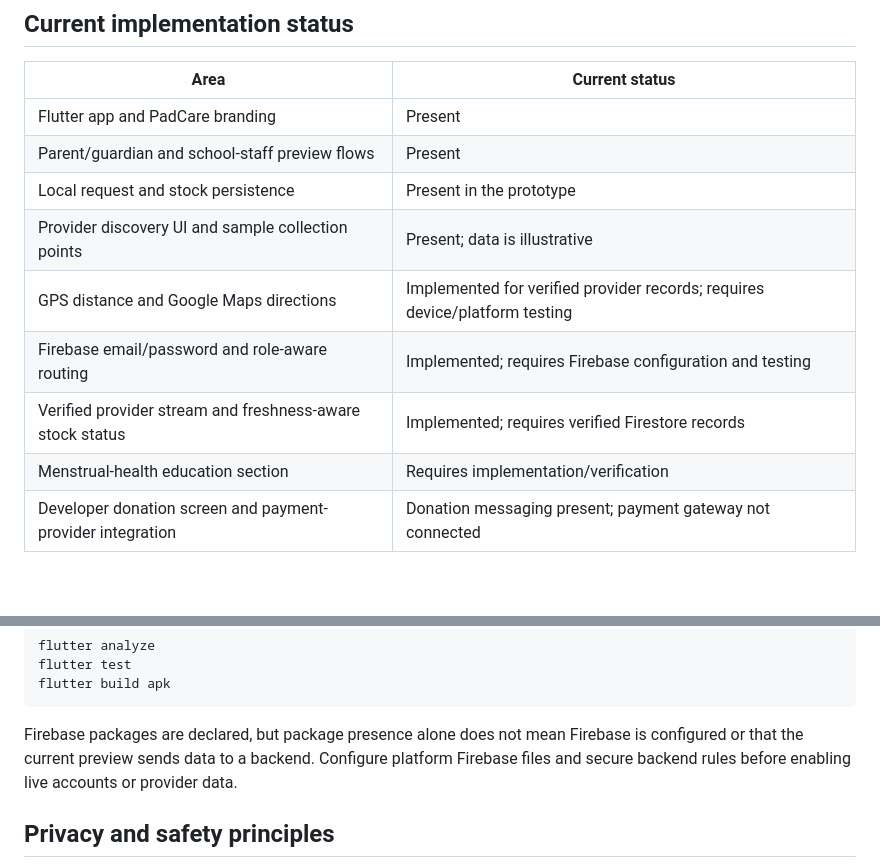
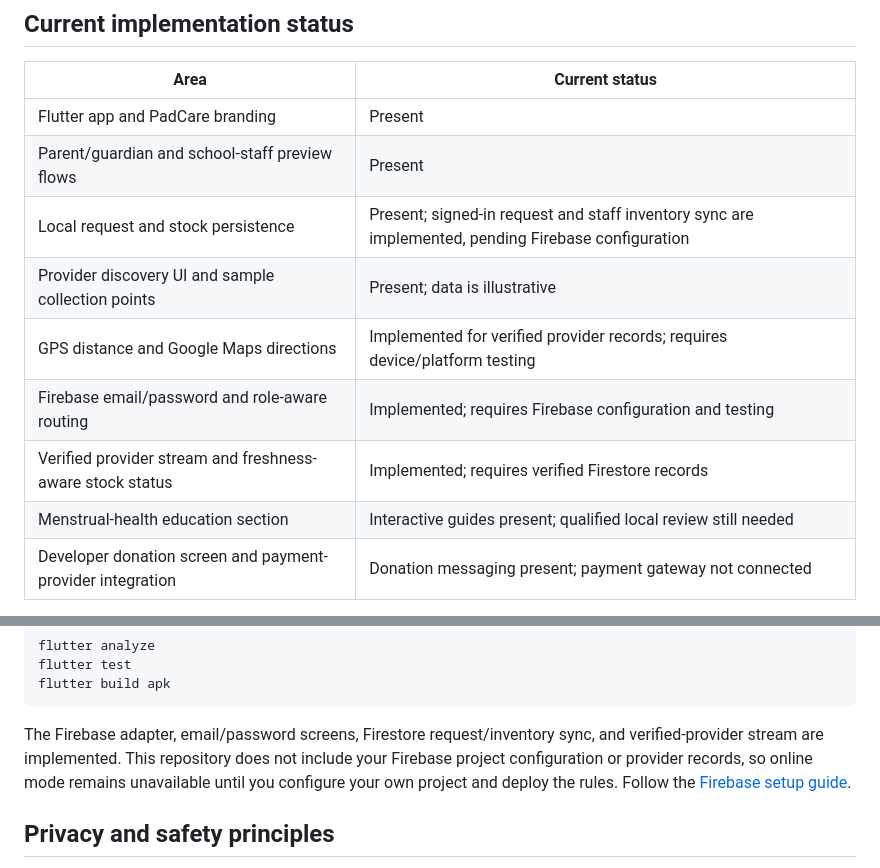
Before and after one commit to danmungufeni-dev/PadCare, a Markdown page: README.md, 2 parts joined by grey strips. Rendered like a GitHub page; blank space fills up the shorter version.

Commit message:
docs: reflect implemented Firebase and learning screens

````diff
--- a/README.md
+++ b/README.md
@@ -35,12 +35,12 @@ Core experience: gradient splash screen; white home dashboard with the “Pads a
 | --- | --- |
 | Flutter app and PadCare branding | Present |
 | Parent/guardian and school-staff preview flows | Present |
-| Local request and stock persistence | Present in the prototype |
+| Local request and stock persistence | Present; signed-in request and staff inventory sync are implemented, pending Firebase configuration |
 | Provider discovery UI and sample collection points | Present; data is illustrative |
 | GPS distance and Google Maps directions | Implemented for verified provider records; requires device/platform testing |
 | Firebase email/password and role-aware routing | Implemented; requires Firebase configuration and testing |
 | Verified provider stream and freshness-aware stock status | Implemented; requires verified Firestore records |
-| Menstrual-health education section | Requires implementation/verification |
+| Menstrual-health education section | Interactive guides present; qualified local review still needed |
 | Developer donation screen and payment-provider integration | Donation messaging present; payment gateway not connected |
 
 See the [implementation roadmap](docs/IMPLEMENTATION_ROADMAP.md) and [Firebase setup guide](docs/SETUP_FIREBASE.md) for next steps, configuration, and security safeguards.
@@ -60,7 +60,7 @@ flutter test
 flutter build apk
 ```
 
-Firebase packages are declared, but package presence alone does not mean Firebase is configured or that the current preview sends data to a backend. Configure platform Firebase files and secure backend rules before enabling live accounts or provider data.
+The Firebase adapter, email/password screens, Firestore request/inventory sync, and verified-provider stream are implemented. This repository does not include your Firebase project configuration or provider records, so online mode remains unavailable until you configure your own project and deploy the rules. Follow the [Firebase setup guide](docs/SETUP_FIREBASE.md).
 
 ## Privacy and safety principles
 
````
